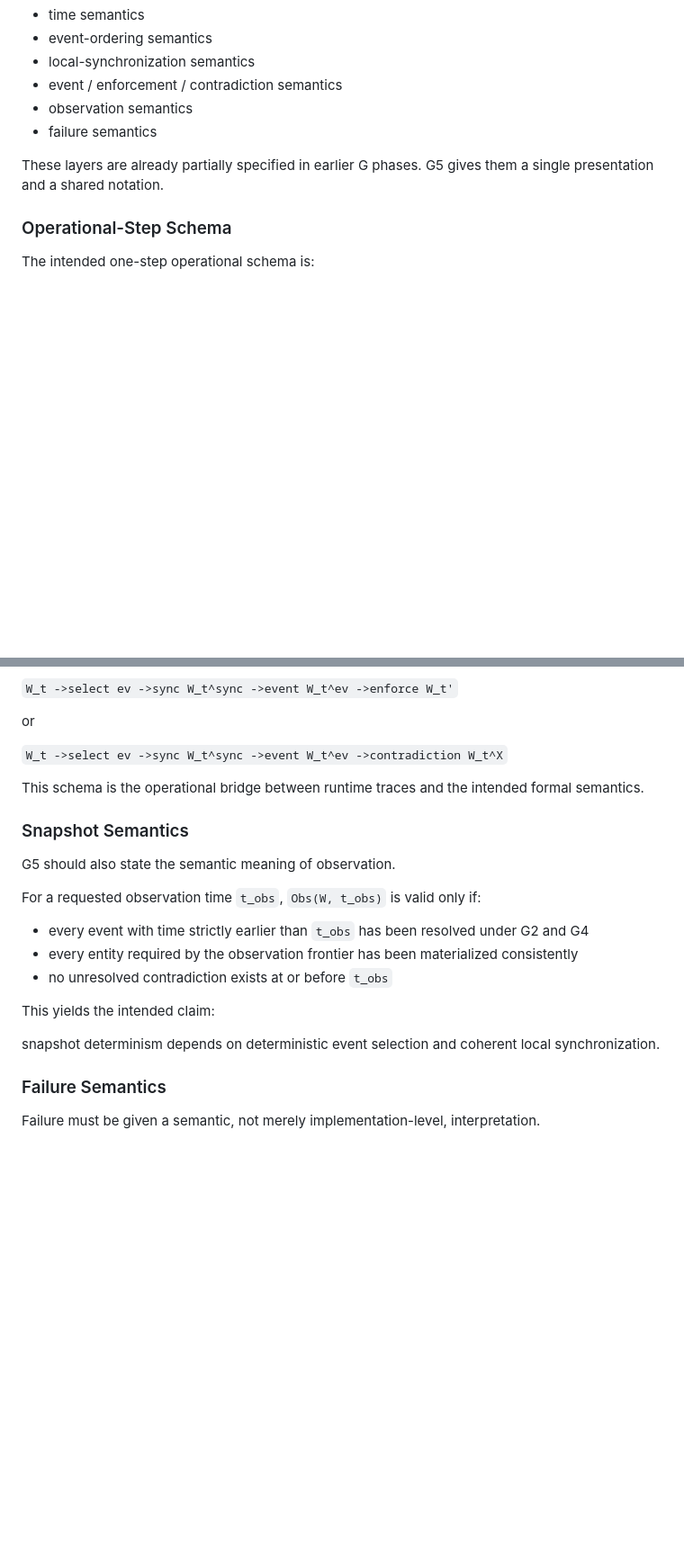
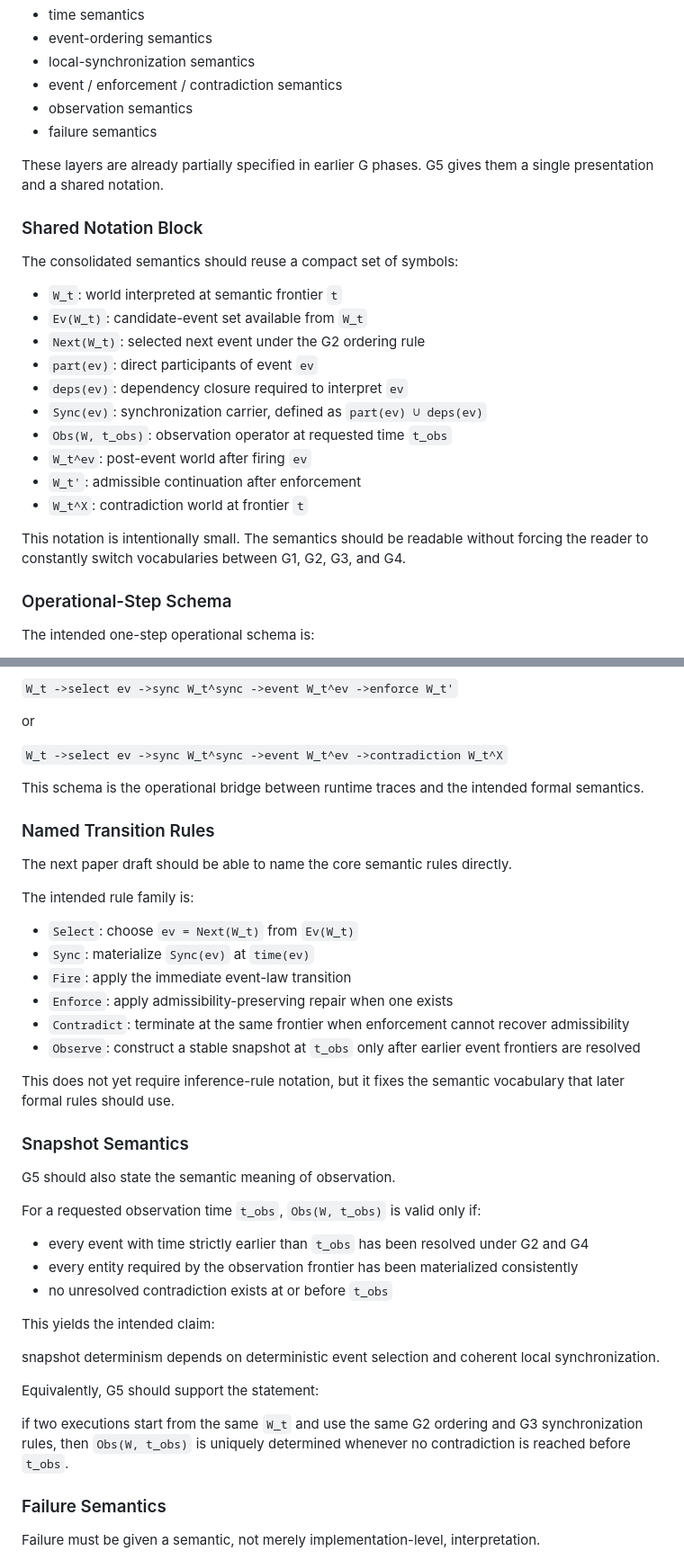
Before and after one commit to naki0227/world-oriented-programming, a Markdown page: docs/phase-g-time-semantics.md, 2 parts joined by grey strips. Shown at 90% size. GitHub-like rendering; blank space fills up the shorter version.

Commit message:
Extend Phase G5 semantics with shared notation and rule names

```diff
--- a/docs/phase-g-time-semantics.md
+++ b/docs/phase-g-time-semantics.md
@@ -745,6 +745,24 @@ The intended semantics section should explicitly separate:
 These layers are already partially specified in earlier G phases.
 G5 gives them a single presentation and a shared notation.
 
+### Shared Notation Block
+
+The consolidated semantics should reuse a compact set of symbols:
+
+- `W_t`: world interpreted at semantic frontier `t`
+- `Ev(W_t)`: candidate-event set available from `W_t`
+- `Next(W_t)`: selected next event under the G2 ordering rule
+- `part(ev)`: direct participants of event `ev`
+- `deps(ev)`: dependency closure required to interpret `ev`
+- `Sync(ev)`: synchronization carrier, defined as `part(ev) ∪ deps(ev)`
+- `Obs(W, t_obs)`: observation operator at requested time `t_obs`
+- `W_t^ev`: post-event world after firing `ev`
+- `W_t'`: admissible continuation after enforcement
+- `W_t^X`: contradiction world at frontier `t`
+
+This notation is intentionally small.
+The semantics should be readable without forcing the reader to constantly switch vocabularies between G1, G2, G3, and G4.
+
 ### Operational-Step Schema
 
 The intended one-step operational schema is:
@@ -769,6 +787,27 @@ or
 
 This schema is the operational bridge between runtime traces and the intended formal semantics.
 
+### Named Transition Rules
+
+The next paper draft should be able to name the core semantic rules directly.
+
+The intended rule family is:
+
+- `Select`:
+  choose `ev = Next(W_t)` from `Ev(W_t)`
+- `Sync`:
+  materialize `Sync(ev)` at `time(ev)`
+- `Fire`:
+  apply the immediate event-law transition
+- `Enforce`:
+  apply admissibility-preserving repair when one exists
+- `Contradict`:
+  terminate at the same frontier when enforcement cannot recover admissibility
+- `Observe`:
+  construct a stable snapshot at `t_obs` only after earlier event frontiers are resolved
+
+This does not yet require inference-rule notation, but it fixes the semantic vocabulary that later formal rules should use.
+
 ### Snapshot Semantics
 
 G5 should also state the semantic meaning of observation.
@@ -782,6 +821,10 @@ For a requested observation time `t_obs`, `Obs(W, t_obs)` is valid only if:
 This yields the intended claim:
 
 snapshot determinism depends on deterministic event selection and coherent local synchronization.
+
+Equivalently, G5 should support the statement:
+
+if two executions start from the same `W_t` and use the same G2 ordering and G3 synchronization rules, then `Obs(W, t_obs)` is uniquely determined whenever no contradiction is reached before `t_obs`.
 
 ### Failure Semantics
 
```
Also changed, not shown: other parts of docs/phase-g-time-semantics.md (+11 -0 lines), docs/research-log/2026-03-25-phase-g5-notation-pass.md (added, +37 -0 lines).
